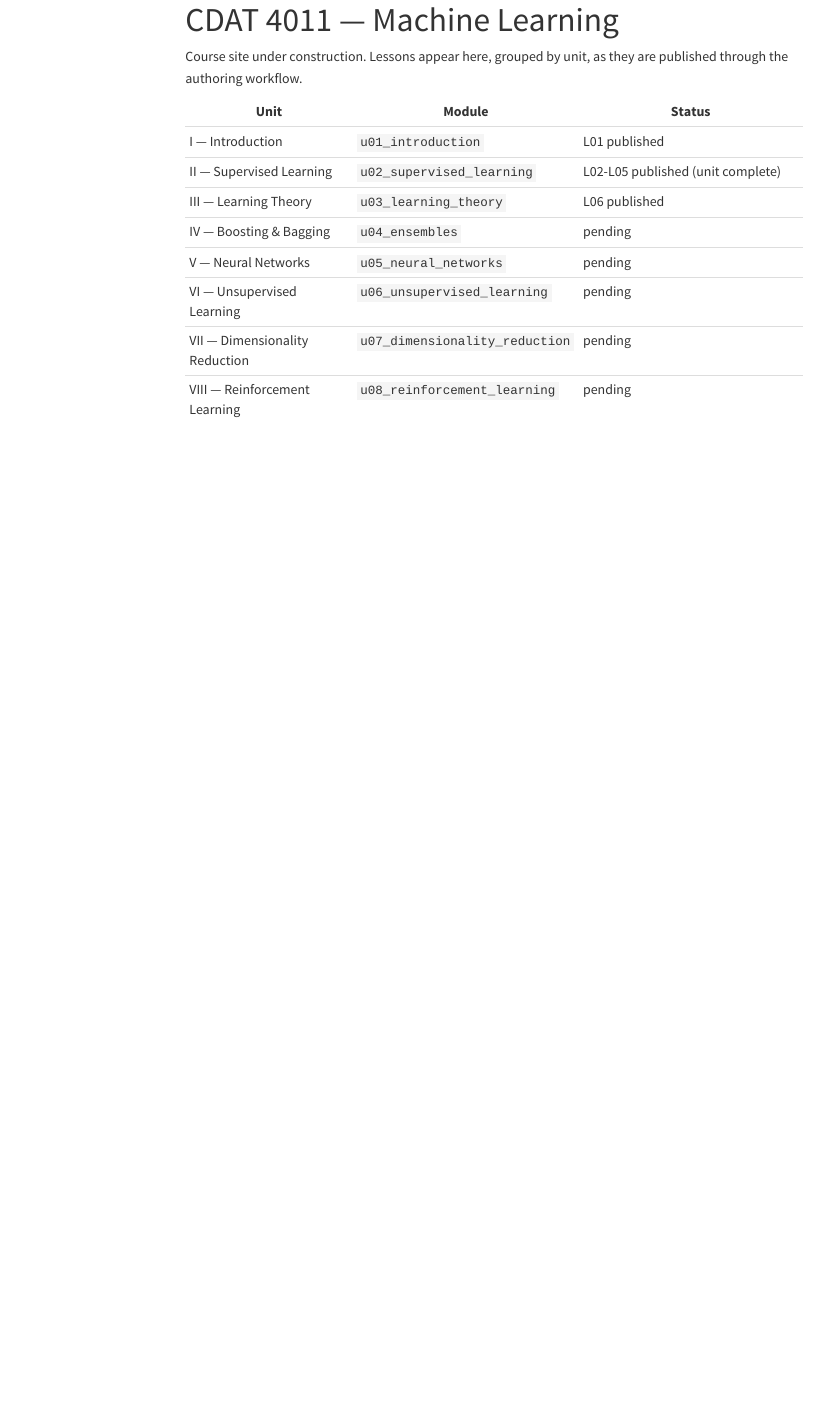
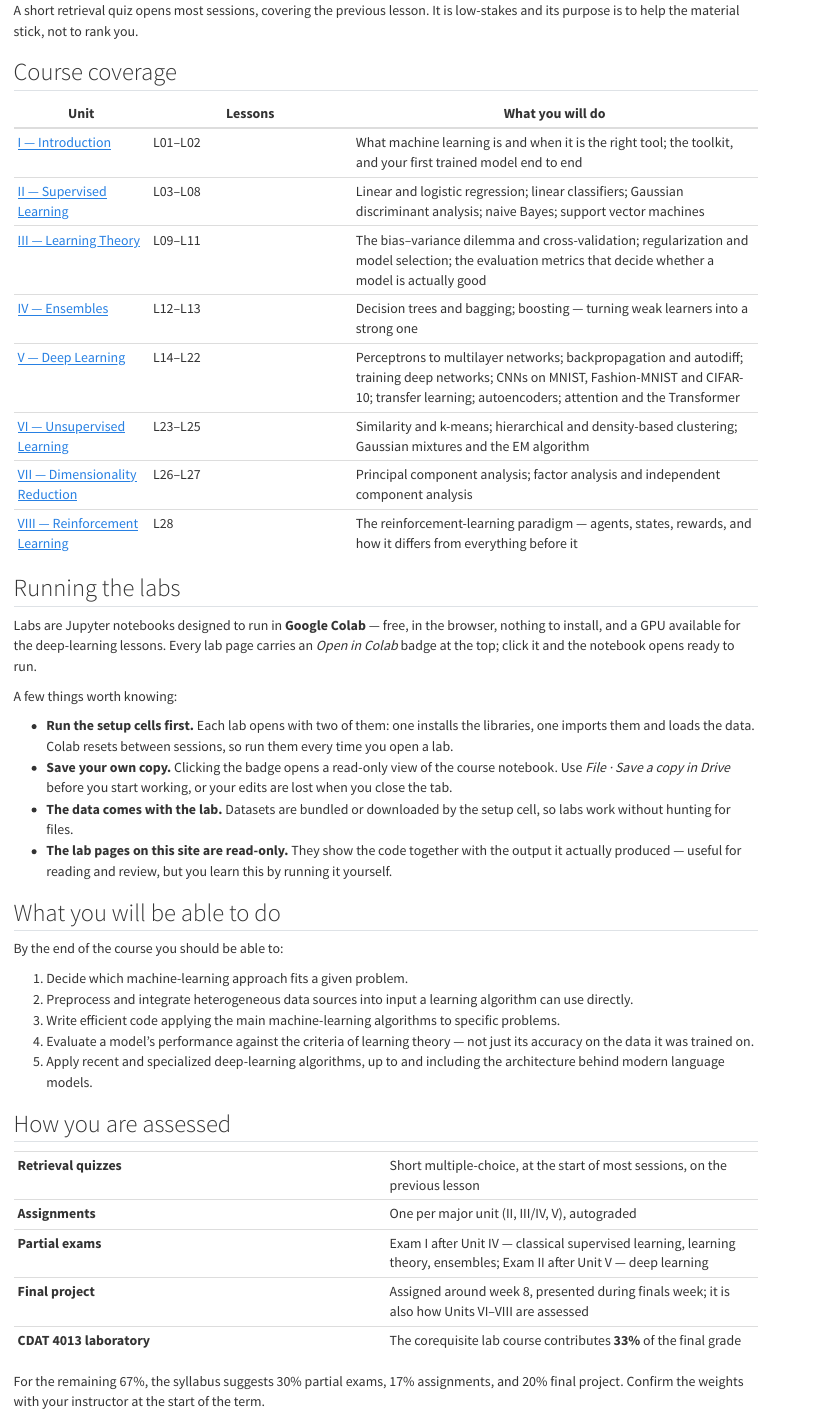
Before and after one commit to devomh/cdat4011-2026, a Quarto document (index.qmd): the page in a window 1100 px wide, from 20 px down before the commit and from 600 px down after it. Rendered offline with R 4.5, knitr and Pandoc in place of Quarto, with nearby package versions; menus at the side of the page are left out.

```diff
--- a/_quarto.yml
+++ b/_quarto.yml
@@ -15 +20,2 @@
+    collapse-level: 1     # units start collapsed; the one holding the current page auto-opens
     contents:
@@ -17,3 +24,4 @@
       # Modules are added here as lessons are published, grouped by unit.
       # Reset 2026-06-14 for the deep-learning redesign — units repopulate as
       # lessons are regenerated; teaching order in _syllabus/lesson-schedule.md.
+      - section: "Unit I — Introduction (L01–L02)"
@@ -22,7 +29,7 @@
           - u01_introduction/l01_concept_intro_machine_learning.qmd
           - u01_introduction/l02_concept_ml_toolkit_first_model.qmd
           - u01_introduction/l02_lab_ml_toolkit_first_model.md
-      - section: "Unit II — Supervised Learning"
+      - section: "Unit II — Supervised Learning (L03–L08)"
         contents:
           - u02_supervised_learning/l03_concept_linear_regression.qmd
           - u02_supervised_learning/l03_lab_linear_regression.md
@@ -36,7 +43,7 @@
           - u02_supervised_learning/l07_lab_naive_bayes.md
           - u02_supervised_learning/l08_concept_svm.qmd
           - u02_supervised_learning/l08_lab_svm.md
-      - section: "Unit III — Learning Theory"
+      - section: "Unit III — Learning Theory (L09–L11)"
         contents:
           - u03_learning_theory/l09_concept_bias_variance_cv.qmd
           - u03_learning_theory/l09_lab_bias_variance_cv.md
@@ -44,13 +51,13 @@
           - u03_learning_theory/l10_lab_regularization_selection.md
           - u03_learning_theory/l11_concept_evaluation_metrics.qmd
           - u03_learning_theory/l11_lab_evaluation_metrics.md
-      - section: "Unit IV — Ensembles"
+      - section: "Unit IV — Ensembles (L12–L13)"
         contents:
           - u04_ensembles/l12_concept_trees_bagging.qmd
           - u04_ensembles/l12_lab_trees_bagging.md
           - u04_ensembles/l13_concept_boosting.qmd
           - u04_ensembles/l13_lab_boosting.md
-      - section: "Unit V — Deep Learning"
+      - section: "Unit V — Deep Learning (L14–L22)"
         contents:
           - u05_deep_learning/l14_concept_perceptron_neural_networks.qmd
           - u05_deep_learning/l14_lab_perceptron_neural_networks.md
@@ -70,7 +77,7 @@
           - u05_deep_learning/l21_lab_attention.md
           - u05_deep_learning/l22_concept_transformers.qmd
           - u05_deep_learning/l22_lab_transformers.md
-      - section: "Unit VI — Unsupervised Learning"
+      - section: "Unit VI — Unsupervised Learning (L23–L25)"
         contents:
           - u06_unsupervised_learning/l23_concept_kmeans_clustering.qmd
           - u06_unsupervised_learning/l23_lab_kmeans_clustering.md
@@ -78,13 +85,13 @@
           - u06_unsupervised_learning/l24_lab_hierarchical_dbscan.md
           - u06_unsupervised_learning/l25_concept_gaussian_mixtures_em.qmd
           - u06_unsupervised_learning/l25_lab_gaussian_mixtures_em.md
-      - section: "Unit VII — Dimensionality Reduction"
+      - section: "Unit VII — Dimensionality Reduction (L26–L27)"
         contents:
           - u07_dimensionality_reduction/l26_concept_pca.qmd
           - u07_dimensionality_reduction/l26_lab_pca.md
           - u07_dimensionality_reduction/l27_concept_factor_analysis_ica.qmd
           - u07_dimensionality_reduction/l27_lab_factor_analysis_ica.md
-      - section: "Unit VIII — Reinforcement Learning"
+      - section: "Unit VIII — Reinforcement Learning (L28)"
         contents:
           - u08_reinforcement_learning/l28_concept_reinforcement_learning.qmd
           - u08_reinforcement_learning/l28_lab_reinforcement_learning.md
@@ -92,6 +99,7 @@
 format:
   html:
     theme: cosmo
+    css: styles.css
     mermaid:
       theme: neutral      # default theme gives dark subgraph fills (unreadable in light mode)
     toc: true
@@ -99,6 +107,7 @@
     code-copy: true
     code-overflow: wrap
     html-math-method: katex
+    include-after-body: assets/diagram-zoom.html   # click any diagram/figure to enlarge (decision 0023)
 
 execute:
   freeze: auto
--- a/index.qmd
+++ b/index.qmd
@@ -3,4 +5,2 @@
 ---
 
-Course site under construction. Lessons appear here, grouped by unit, as they are
-published through the authoring workflow.
@@ -7,11 +12 @@
 
-| Unit | Module | Status |
-|------|--------|--------|
-| I — Introduction | `u01_introduction` | L01 published |
-| II — Supervised Learning | `u02_supervised_learning` | L02-L05 published (unit complete) |
-| III — Learning Theory | `u03_learning_theory` | L06 published |
-| IV — Boosting & Bagging | `u04_ensembles` | pending |
-| V — Neural Networks | `u05_neural_networks` | pending |
-| VI — Unsupervised Learning | `u06_unsupervised_learning` | pending |
-| VII — Dimensionality Reduction | `u07_dimensionality_reduction` | pending |
-| VIII — Reinforcement Learning | `u08_reinforcement_learning` | pending |
@@ -17,0 +38,61 @@
+A short retrieval quiz opens most sessions, covering the previous lesson. It is low-stakes
+and its purpose is to help the material stick, not to rank you.
+
+## Course coverage
+
+| Unit | Lessons | What you will do |
+|------|---------|------------------|
+| [I — Introduction](u01_introduction/l01_concept_intro_machine_learning.qmd) | L01–L02 | What machine learning is and when it is the right tool; the toolkit, and your first trained model end to end |
+| [II — Supervised Learning](u02_supervised_learning/l03_concept_linear_regression.qmd) | L03–L08 | Linear and logistic regression; linear classifiers; Gaussian discriminant analysis; naive Bayes; support vector machines |
+| [III — Learning Theory](u03_learning_theory/l09_concept_bias_variance_cv.qmd) | L09–L11 | The bias–variance dilemma and cross-validation; regularization and model selection; the evaluation metrics that decide whether a model is actually good |
+| [IV — Ensembles](u04_ensembles/l12_concept_trees_bagging.qmd) | L12–L13 | Decision trees and bagging; boosting — turning weak learners into a strong one |
+| [V — Deep Learning](u05_deep_learning/l14_concept_perceptron_neural_networks.qmd) | L14–L22 | Perceptrons to multilayer networks; backpropagation and autodiff; training deep networks; CNNs on MNIST, Fashion-MNIST and CIFAR-10; transfer learning; autoencoders; attention and the Transformer |
+| [VI — Unsupervised Learning](u06_unsupervised_learning/l23_concept_kmeans_clustering.qmd) | L23–L25 | Similarity and k-means; hierarchical and density-based clustering; Gaussian mixtures and the EM algorithm |
+| [VII — Dimensionality Reduction](u07_dimensionality_reduction/l26_concept_pca.qmd) | L26–L27 | Principal component analysis; factor analysis and independent component analysis |
+| [VIII — Reinforcement Learning](u08_reinforcement_learning/l28_concept_reinforcement_learning.qmd) | L28 | The reinforcement-learning paradigm — agents, states, rewards, and how it differs from everything before it |
+
+## Running the labs
+
+Labs are Jupyter notebooks designed to run in **Google Colab** — free, in the browser,
+nothing to install, and a GPU available for the deep-learning lessons. Every lab page
+carries an *Open in Colab* badge at the top; click it and the notebook opens ready to run.
+
+A few things worth knowing:
+
+- **Run the setup cells first.** Each lab opens with two of them: one installs the
+  libraries, one imports them and loads the data. Colab resets between sessions, so run
+  them every time you open a lab.
+- **Save your own copy.** Clicking the badge opens a read-only view of the course
+  notebook. Use *File · Save a copy in Drive* before you start working, or your edits are
+  lost when you close the tab.
+- **The data comes with the lab.** Datasets are bundled or downloaded by the setup cell,
+  so labs work without hunting for files.
+- **The lab pages on this site are read-only.** They show the code together with the
+  output it actually produced — useful for reading and review, but you learn this by
+  running it yourself.
+
+## What you will be able to do
+
+By the end of the course you should be able to:
+
+1. Decide which machine-learning approach fits a given problem.
+2. Preprocess and integrate heterogeneous data sources into input a learning algorithm can
+   use directly.
+3. Write efficient code applying the main machine-learning algorithms to specific problems.
+4. Evaluate a model's performance against the criteria of learning theory — not just its
+   accuracy on the data it was trained on.
+5. Apply recent and specialized deep-learning algorithms, up to and including the
+   architecture behind modern language models.
+
+## How you are assessed
+
+| | |
+|---|---|
+| **Retrieval quizzes** | Short multiple-choice, at the start of most sessions, on the previous lesson |
+| **Assignments** | One per major unit (II, III/IV, V), autograded |
+| **Partial exams** | Exam I after Unit IV — classical supervised learning, learning theory, ensembles; Exam II after Unit V — deep learning |
+| **Final project** | Assigned around week 8, presented during finals week; it is also how Units VI–VIII are assessed |
+| **CDAT 4013 laboratory** | The corequisite lab course contributes **33%** of the final grade |
+
+For the remaining 67%, the syllabus suggests 30% partial exams, 17% assignments, and 20%
+final project. Confirm the weights with your instructor at the start of the term.
```
Also changed, not shown: styles.css (added, +13 -0 lines), assets/cdat-owl.svg (added), assets/diagram-zoom.html (added), _quarto.yml (9 more changed lines), index.qmd (32 more changed lines).
